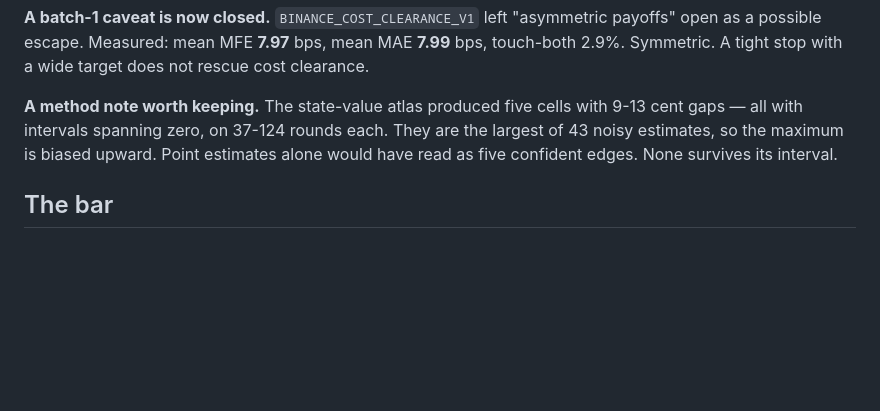
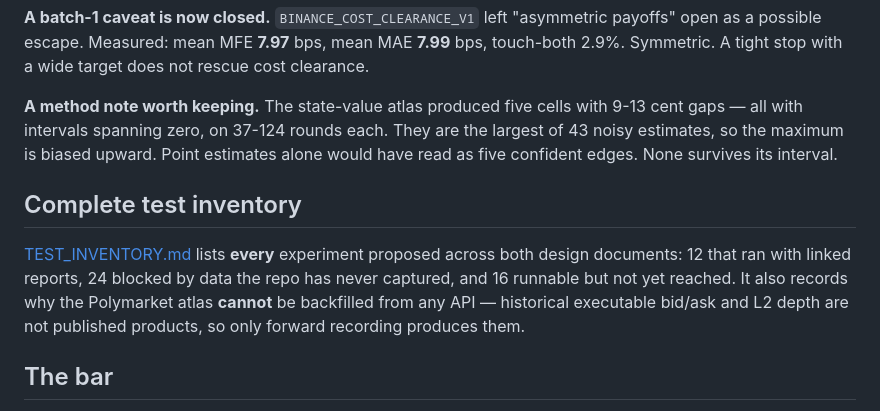
Before and after one commit to 1rahulvijay/BTC-Prediction-Tool, a Markdown page: research_lanes/README.md, the part around the change. GitHub-like rendering; blank space fills up the shorter version.

```diff
--- a/research_lanes/README.md
+++ b/research_lanes/README.md
@@ -99,6 +99,14 @@ Symmetric. A tight stop with a wide target does not rescue cost clearance.
 estimates, so the maximum is biased upward. Point estimates alone would have read as five
 confident edges. None survives its interval.
 
+## Complete test inventory
+
+[TEST_INVENTORY.md](TEST_INVENTORY.md) lists **every** experiment proposed across both design
+documents: 12 that ran with linked reports, 24 blocked by data the repo has never captured, and
+16 runnable but not yet reached. It also records why the Polymarket atlas **cannot** be
+backfilled from any API — historical executable bid/ask and L2 depth are not published
+products, so only forward recording produces them.
+
 ## The bar
 
 A lane is promotable only when the **lower confidence bound of net EV is positive** — not when
```
Also changed, not shown: research_lanes/TEST_INVENTORY.md (added, +135 -0 lines).
